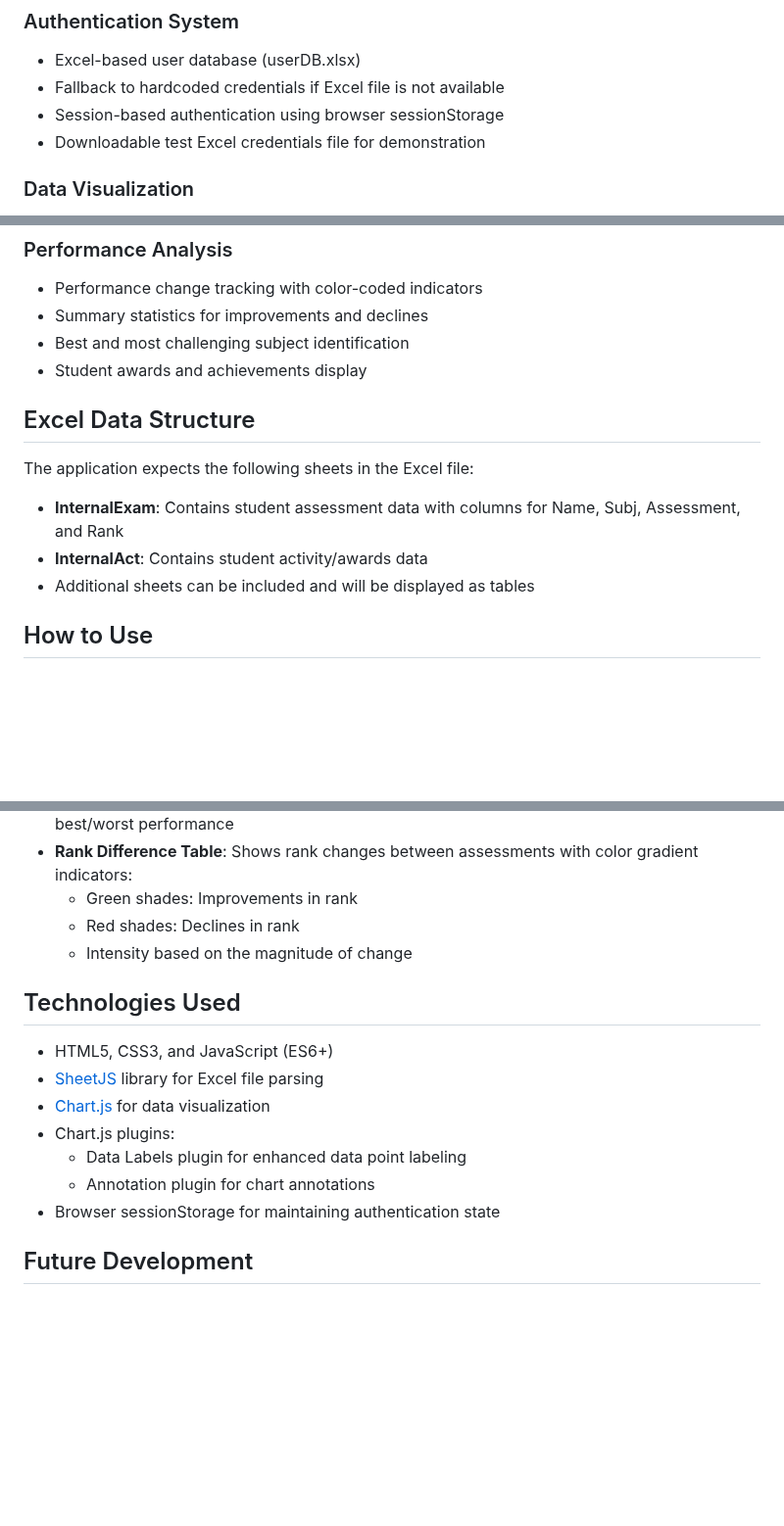
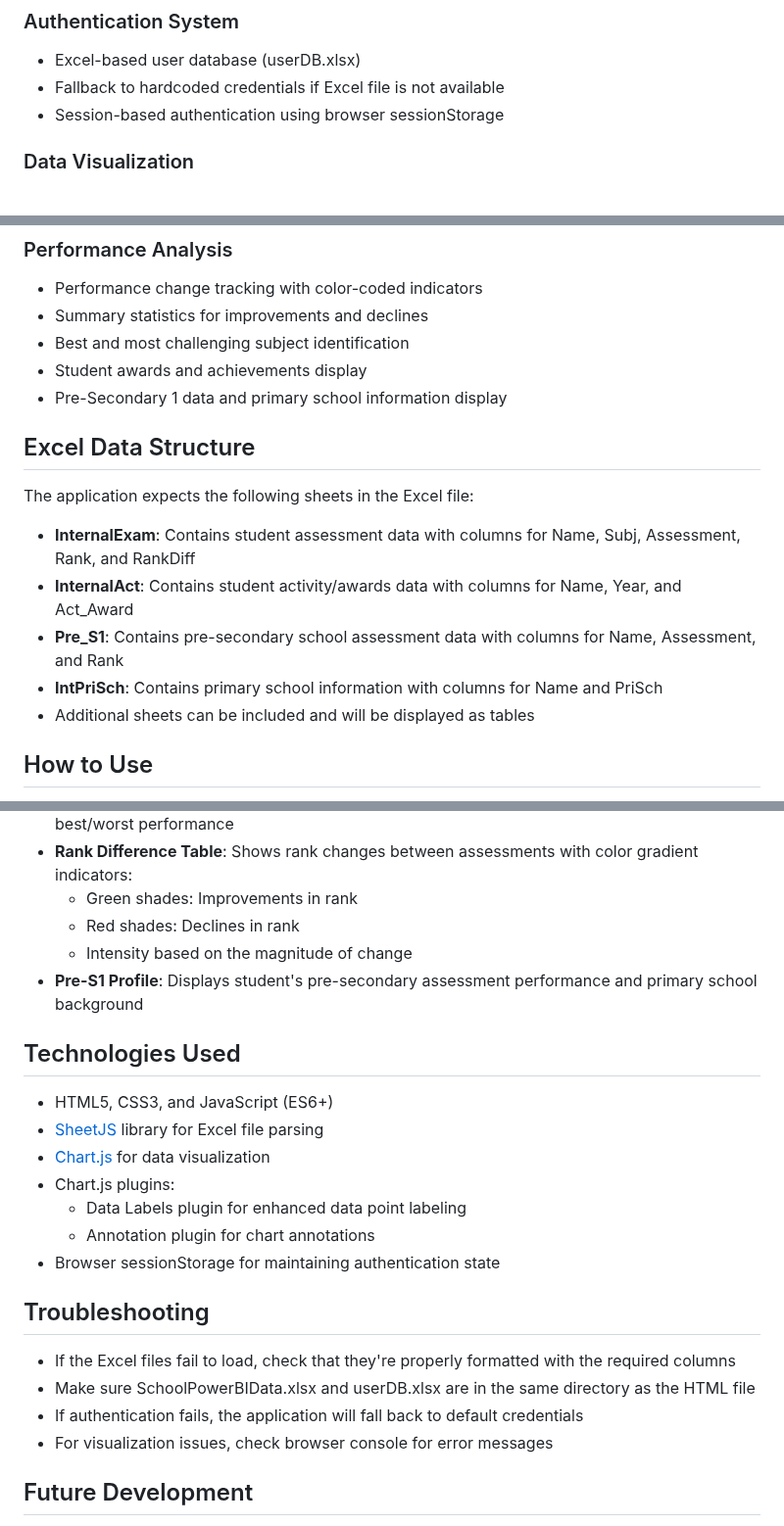
Before and after one commit to htcskhtc/my-250319_web, a Markdown page: README.md, 3 parts joined by grey strips. Shown at 98% size. Drawn GitHub-style; blank space fills up the shorter version.

Commit message:
Update README.md to include new data structures and troubleshooting tips for improved user guidance

```diff
--- a/README.md
+++ b/README.md
@@ -25,7 +25,6 @@ This application provides educators and administrators with an interactive tool
 - Excel-based user database (userDB.xlsx)
 - Fallback to hardcoded credentials if Excel file is not available
 - Session-based authentication using browser sessionStorage
-- Downloadable test Excel credentials file for demonstration
 
 ### Data Visualization
 - **Data Tables**: View raw data from different Excel sheets
@@ -40,12 +39,15 @@ This application provides educators and administrators with an interactive tool
 - Summary statistics for improvements and declines
 - Best and most challenging subject identification
 - Student awards and achievements display
+- Pre-Secondary 1 data and primary school information display
 
 ## Excel Data Structure
 
 The application expects the following sheets in the Excel file:
-- **InternalExam**: Contains student assessment data with columns for Name, Subj, Assessment, and Rank
-- **InternalAct**: Contains student activity/awards data
+- **InternalExam**: Contains student assessment data with columns for Name, Subj, Assessment, Rank, and RankDiff
+- **InternalAct**: Contains student activity/awards data with columns for Name, Year, and Act_Award
+- **Pre_S1**: Contains pre-secondary school assessment data with columns for Name, Assessment, and Rank
+- **IntPriSch**: Contains primary school information with columns for Name and PriSch
 - Additional sheets can be included and will be displayed as tables
 
 ## How to Use
@@ -70,6 +72,7 @@ The application expects the following sheets in the Excel file:
   - Green shades: Improvements in rank
   - Red shades: Declines in rank
   - Intensity based on the magnitude of change
+- **Pre-S1 Profile**: Displays student's pre-secondary assessment performance and primary school background
 
 ## Technologies Used
 
@@ -81,6 +84,13 @@ The application expects the following sheets in the Excel file:
   - Annotation plugin for chart annotations
 - Browser sessionStorage for maintaining authentication state
 
+## Troubleshooting
+
+- If the Excel files fail to load, check that they're properly formatted with the required columns
+- Make sure SchoolPowerBIData.xlsx and userDB.xlsx are in the same directory as the HTML file
+- If authentication fails, the application will fall back to default credentials
+- For visualization issues, check browser console for error messages
+
 ## Future Development
 
 - Export visualizations as images or PDF
```
